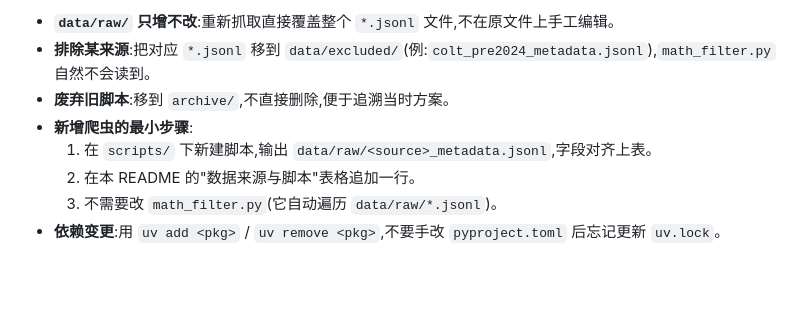
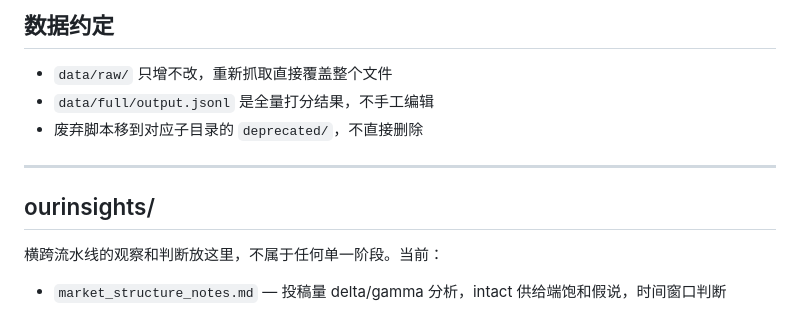
Before and after one commit to Danchaofan-maker/openreview-crawler, a Markdown page: README.md, the part around one of its changes. GitHub-like rendering; blank space fills up the shorter version.

```diff
--- a/README.md
+++ b/README.md
@@ -92,9 +97,14 @@ uv run scripts/math_filter.py
 
-- **`data/raw/` 只增不改**:重新抓取直接覆盖整个 `*.jsonl` 文件,不在原文件上手工编辑。
-- **排除某来源**:把对应 `*.jsonl` 移到 `data/excluded/`(例:`colt_pre2024_metadata.jsonl`),`math_filter.py` 自然不会读到。
-- **废弃旧脚本**:移到 `archive/`,不直接删除,便于追溯当时方案。
-- **新增爬虫的最小步骤**:
-  1. 在 `scripts/` 下新建脚本,输出 `data/raw/<source>_metadata.jsonl`,字段对齐上表。
-  2. 在本 README 的"数据来源与脚本"表格追加一行。
-  3. 不需要改 `math_filter.py`(它自动遍历 `data/raw/*.jsonl`)。
-- **依赖变更**:用 `uv add <pkg>` / `uv remove <pkg>`,不要手改 `pyproject.toml` 后忘记更新 `uv.lock`。
+## 数据约定
+
+- `data/raw/` 只增不改，重新抓取直接覆盖整个文件
+- `data/full/output.jsonl` 是全量打分结果，不手工编辑
+- 废弃脚本移到对应子目录的 `deprecated/`，不直接删除
+
+---
+
+## ourinsights/
+
+横跨流水线的观察和判断放这里，不属于任何单一阶段。当前：
+
+- `market_structure_notes.md` — 投稿量 delta/gamma 分析，intact 供给端饱和假说，时间窗口判断
```
Also changed, not shown: other parts of README.md (+79 -74 lines).
